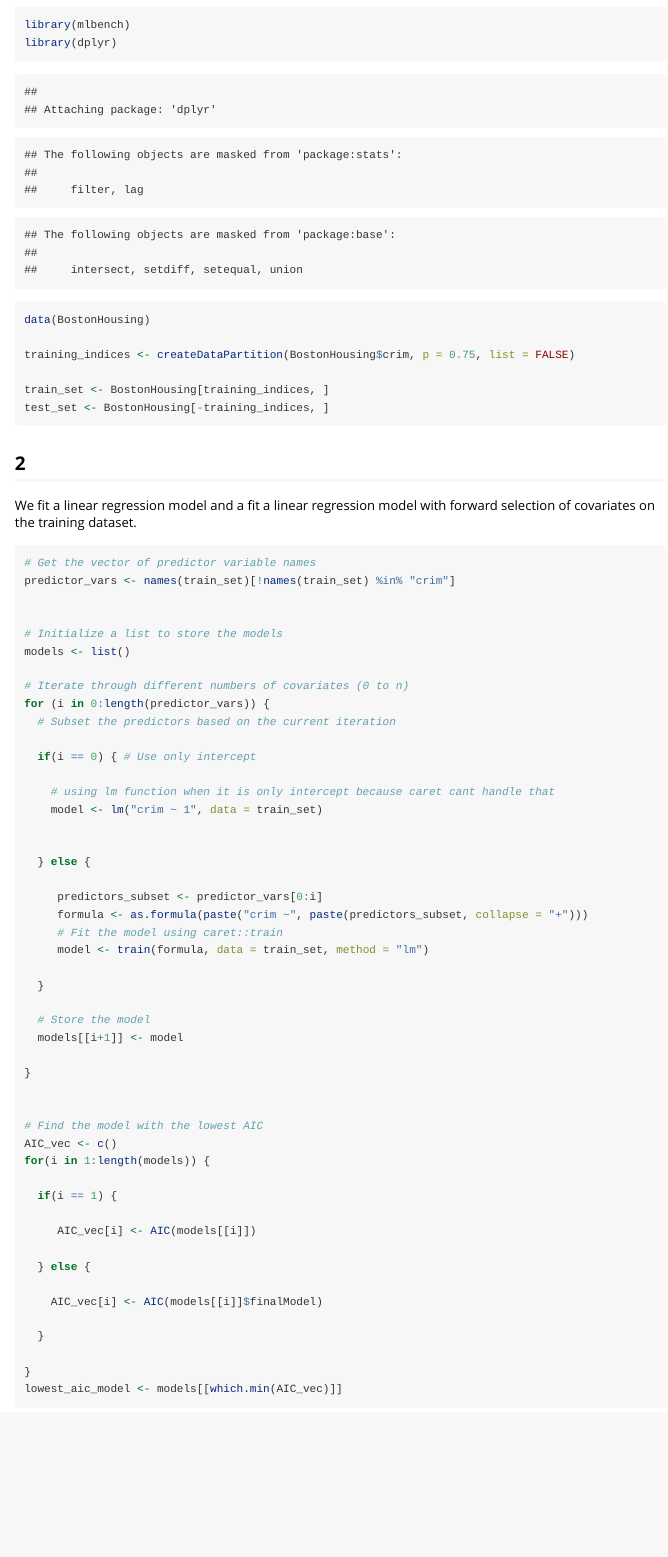
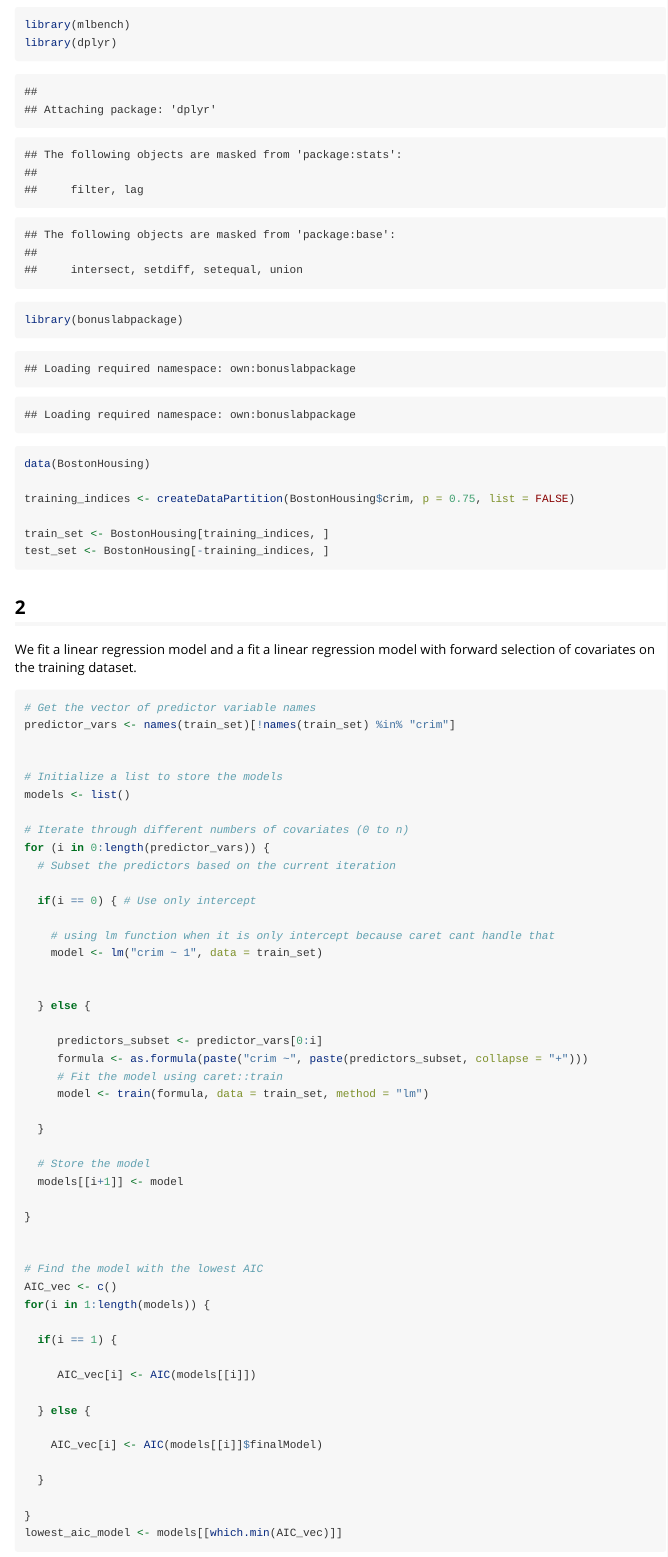
Before and after one commit to willewiik/bonuslab, an R Markdown document (vignettes/bonuslabpackage.Rmd): the page in a window 1100 px wide, from 650 px down. Rendered offline with R 4.5, knitr and Pandoc, with nearby package versions; code that draws random numbers runs with fixed seeds of ours; some code elsewhere in the file could not run offline.

Commit message:
libraries

```diff
--- a/vignettes/bonuslabpackage.Rmd
+++ b/vignettes/bonuslabpackage.Rmd
@@ -32,6 +32,7 @@ First we divide the BostonHousing data into a test and training dataset using th
 library(caret)
 library(mlbench)
 library(dplyr)
+library(bonuslabpackage)
 
 
 data(BostonHousing)
```
